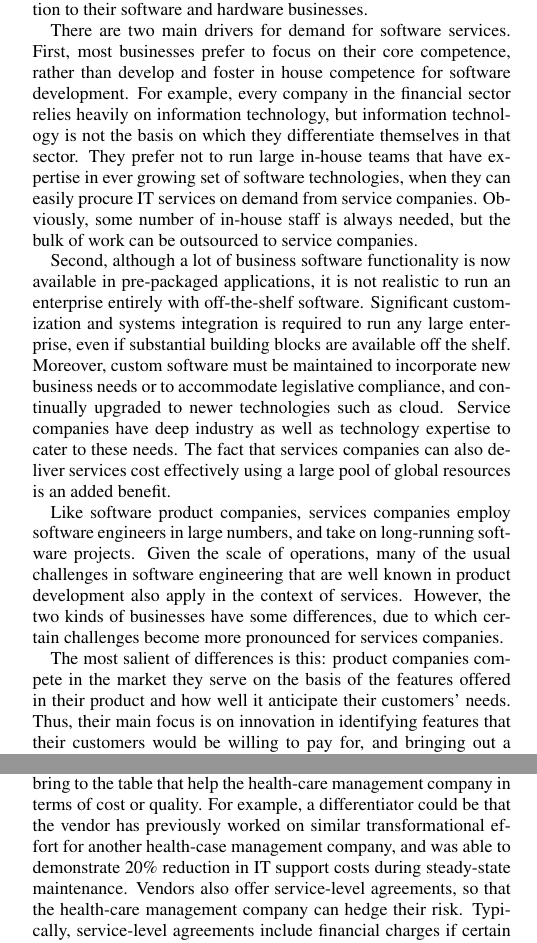
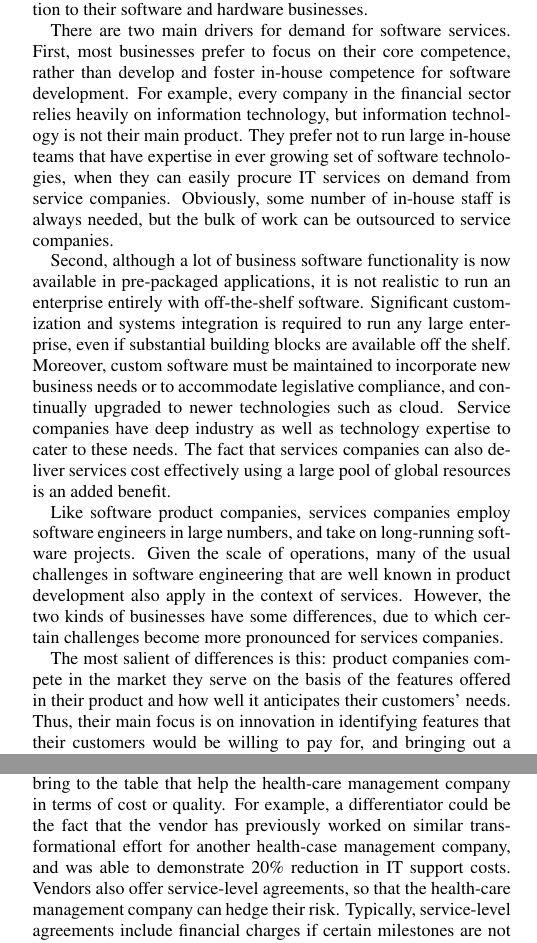
Before and after one commit to schandragit/fose-services, a LaTeX paper (fose.tex, which reads intro.tex, kinds.tex): two parts of the columns of pages 1 and 2 of 15, joined at a grey line, cut so that both start at the same text. Compiled offline with pdfLaTeX.

Commit message:
minor changes to sec 1 and 2

```diff
--- a/intro.tex
+++ b/intro.tex
@@ -17,10 +17,10 @@ in addition to their software and hardware businesses.
 
 There are two main drivers for demand for software services.  First, most
 businesses prefer to focus on their core competence, rather than develop and
-foster in house competence for software development.  For example, every company
+foster in-house competence for software development.  For example, every company
 in the financial sector relies heavily on information technology, but
-information technology is not the basis on which they differentiate themselves
-in that sector. They prefer not to run large in-house teams that have expertise
+information technology is not their main product. They prefer not to run large
+in-house teams that have expertise
 in ever growing set of software technologies, when they can easily procure IT
 services on demand from service companies. Obviously, some number of in-house
 staff is always needed, but the bulk of work can be outsourced to service
@@ -46,7 +46,7 @@ challenges become more pronounced for services companies.
 
 The most salient of differences is this: product companies compete in the market
 they serve on the basis of the features offered in their product and how well it
-anticipate their customers' needs. Thus, their main focus is on innovation in
+anticipates their customers' needs. Thus, their main focus is on innovation in
 identifying features that their customers would be willing to pay for, and
 bringing out a product that offer those features before their competition
 does. By contrast, services companies do not compete on the basis of the
--- a/kinds.tex
+++ b/kinds.tex
@@ -36,10 +36,10 @@ Software services vendors respond to the request for proposals with a plan of
 what they would do, along with the pricing. To differentiate themselves, they
 need to show the innovations that they bring to the table that help the
 health-care management company in terms of cost or quality. For example, a
-differentiator could be that the vendor has previously worked on similar
+differentiator could be the fact that the vendor has previously worked on similar
 transformational effort for another health-case management company, and was able
-to demonstrate 20\% reduction in IT support costs during steady-state
-maintenance. Vendors also offer service-level agreements, so that the
+to demonstrate 20\% reduction in IT support costs.
+Vendors also offer service-level agreements, so that the
 health-care management company can hedge their risk.  Typically, service-level
 agreements include financial charges if certain milestones are not met, or if
 support quality does not measure up to benchmarks. The vendors also need to
```
Also changed, not shown: intro.tex (8 more changed lines).
